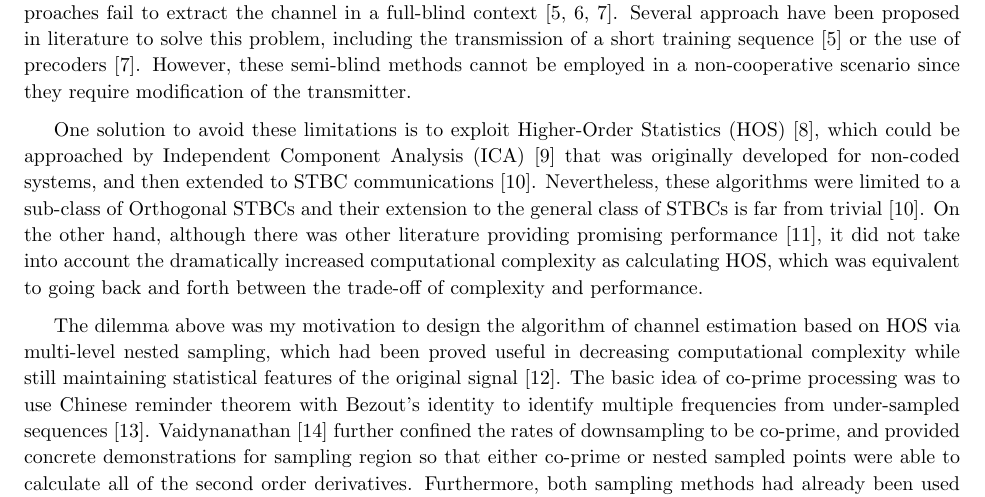
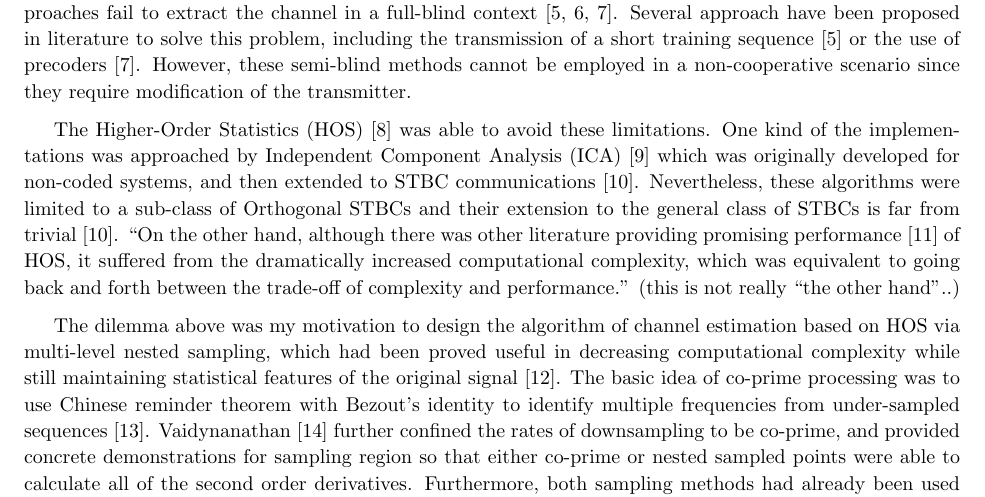
Before and after one commit to creasyw/Courses, a LaTeX document (courses/estimation_theory/project/report.tex): part of page 2 of 3, cut so that both start at the same text. Compiled offline with pdfLaTeX.

Commit message:
modify several sentences

```diff
--- a/courses/estimation_theory/project/report.tex
+++ b/courses/estimation_theory/project/report.tex
@@ -145,7 +145,7 @@ Channel estimation is a well-studied problem in the fileds of telecommunication
 
 Despite the high performances of ML algorithm, their computational costs become prohibitive for high-order modulations. In the case of BPSK or QPSK constellations, the blind-ML detection can be simplified to a Boolean Quadratic Program (BQP) \cite{Ma:2006}. For more general settings, iterative procedure can be employed to avoid the computational complexity of the ML approach. These include the Cyclic ML \cite{Larsson:2003} and the Expectation-Maximization (EM) \cite{Li:2001} algorithms. However, these iterative methods require a careful initialization of the channel and/or symbols. In particular, a poor initialization can strongly affect the Symbol-Error Rate (SER) performance. To avoid these drawbacks, several authors have investigated the use of sub-space \cite{Ammar:2007} or second-order statistics \cite{Shahbazpanahi:2005, Via:2008} approaches. However, excluding some specific low-rate codes, these approaches fail to extract the channel in a full-blind context \cite{Ammar:2007, Shahbazpanahi:2005, Via:2008}. Several approach have been proposed in literature to solve this problem, including the transmission of a short training sequence \cite{Ammar:2007} or the use of precoders \cite{Via:2008}. However, these semi-blind methods cannot be employed in a non-cooperative scenario since they require modification of the transmitter.
 
-One solution to avoid these limitations is to exploit Higher-Order Statistics (HOS) \cite{Mendel:1991}, which could be approached by Independent Component Analysis (ICA) \cite{Hyvarinen:2001} that was originally developed for non-coded systems, and then extended to STBC communications \cite{Iglesias:2008}. Nevertheless, these algorithms were limited to a sub-class of Orthogonal STBCs and their extension to the general class of STBCs is far from trivial \cite{Iglesias:2008}. On the other hand, although there was other literature providing promising performance \cite{Choqueuse:2011}, it did not take into account the dramatically increased computational complexity as calculating HOS, which was equivalent to going back and forth between the trade-off of complexity and performance.
+The Higher-Order Statistics (HOS) \cite{Mendel:1991} was able to avoid these limitations. One kind of the implementations was approached by Independent Component Analysis (ICA) \cite{Hyvarinen:2001} which was originally developed for non-coded systems, and then extended to STBC communications \cite{Iglesias:2008}. Nevertheless, these algorithms were limited to a sub-class of Orthogonal STBCs and their extension to the general class of STBCs is far from trivial \cite{Iglesias:2008}. ``On the other hand, although there was other literature providing promising performance \cite{Choqueuse:2011} of HOS, it suffered from the dramatically increased computational complexity, which was equivalent to going back and forth between the trade-off of complexity and performance.'' (this is not really ``the other hand''..)
 
 The dilemma above was my motivation to design the algorithm of channel estimation based on HOS via multi-level nested sampling, which had been proved useful in decreasing computational complexity while still maintaining statistical features of the original signal \cite{Pal:2010}. The basic idea of co-prime processing was to use Chinese reminder theorem with Bezout's identity to identify multiple frequencies from under-sampled sequences \cite{Xia:1999}. Vaidynanathan \cite{Vaidynanathan1:2011} further confined the rates of downsampling to be co-prime, and  provided concrete demonstrations for sampling region so that either co-prime or nested sampled points were able to calculate all of the second order derivatives. Furthermore, both sampling methods had already been used with HOS \cite{Pal:2012, Wu:2014}. However, the $2q$-order nested array was used for estimating the direction of arrival, while the co-prime sampling for channel estimation suffered from high estimation variance and slow convergence. Another similar approach worth mentioning was sparse ruling sampling \cite{Ariananda:2012} which was used to estimate power spectral density. Although it was able to combine with co-prime sampling \cite{Dominguez:2013}, the extension to calculate HOS is nontrivial.
 
```
